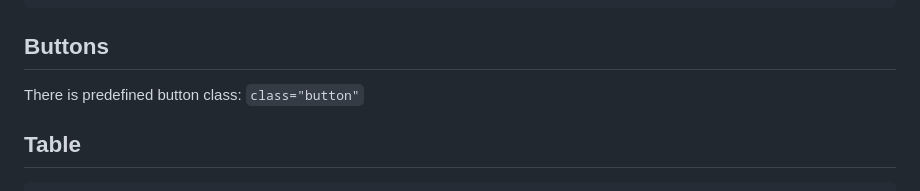
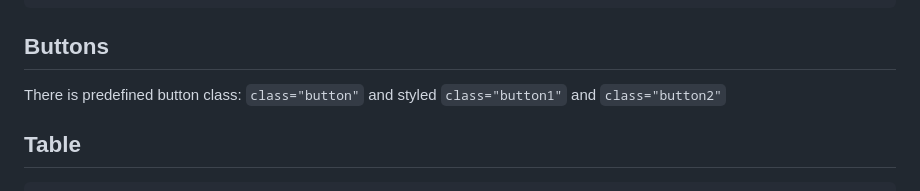
Before and after one commit to pslib-cz/2023-l4-web-typographic-library-karolina-fucikova, a Markdown page: README.md, the part around the change. GitHub-like rendering.

````diff
--- a/README.md
+++ b/README.md
@@ -122,7 +122,7 @@ In grid gallery is used class "grid__img" in block around the pictures.
 </div>
 ```
 ## Buttons
-There is predefined button class: ```class="button"```
+There is predefined button class: ```class="button"``` and styled  ```class="button1"``` and ```class="button2"```
 ## Table
 ```
 <table>
````
